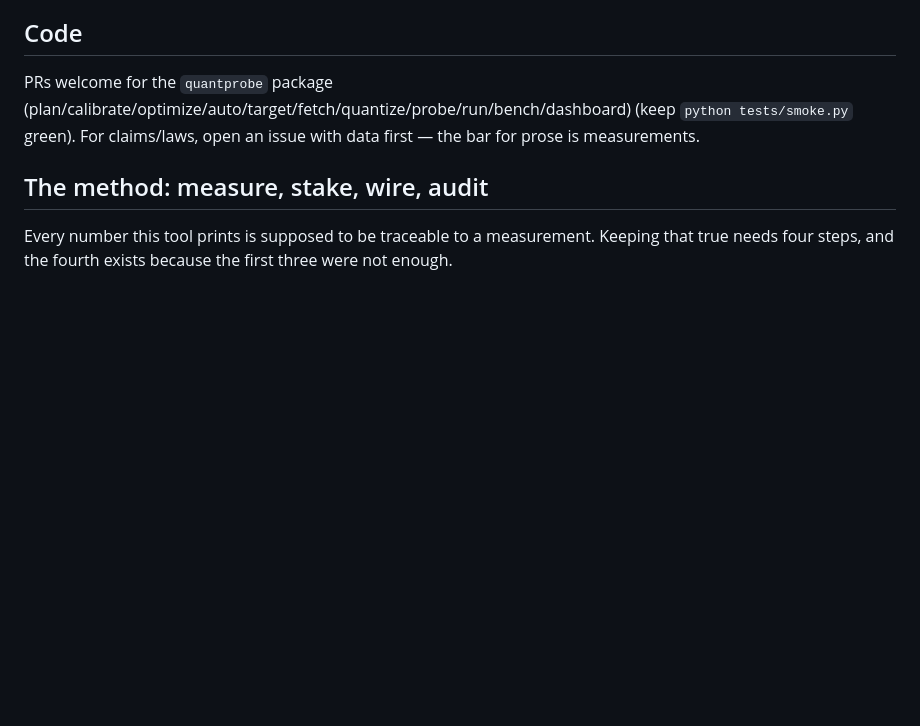
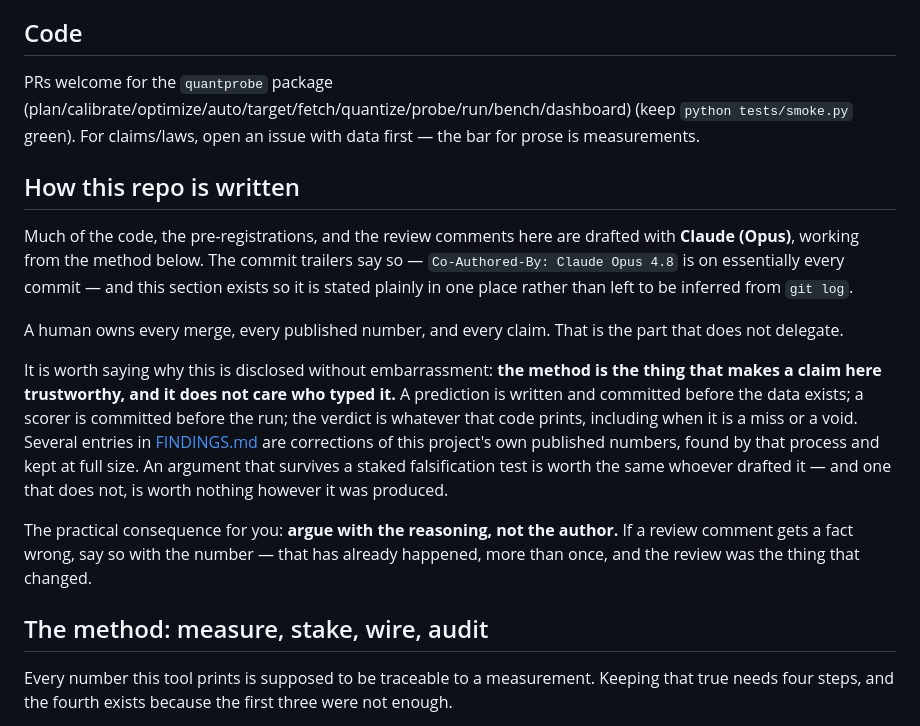
Before and after one commit to FedericoTs/quantprobe, a Markdown page: CONTRIBUTING.md, the part around the change. GitHub-like rendering; blank space fills up the shorter version.

Commit message:
CONTRIBUTING: state how this repo is written, rather than leaving it to git log
A contributor inferred it from the trailers and said so in a PR thread ("your (or Opus)
rationale"). They were right, and they had every reason to know: Co-Authored-By: Claude Opus 4.8
is on essentially every commit in the history. So disclosure had already happened, permanently,
in the record - what was left was an inconsistency, fully stated in commits and unstated
everywhere a contributor actually reads.

Saying nothing was therefore not the neutral option; it was maintaining that gap. Per-comment
trailers were the other candidate and are worse: noise on every thread, and they drag a meta
conversation into technical review where it does not belong. One canonical paragraph is enough.

Stated without hedging, because the method is what makes a claim here trustworthy and it does not
care who typed it: predictions are committed before the data exists, scorers before the run, and
the verdict is whatever that code prints - including the misses and the two voids. Several
FINDINGS entries are corrections of this project's own published numbers. An argument that
survives a staked falsification test is worth the same whoever drafted it; one that does not is
worth nothing however it was produced.

A human owns every merge, every published number, and every claim. That part does not delegate,
and the section says so.

Ends on the consequence that actually matters for contributors: argue with the reasoning, not the
author. That is not a slogan here - it happened in PR #6 this week, where a contributor pushed
back with dates, was right, and the review changed.

Co-Authored-By: Claude Opus 4.8 <noreply@anthropic.com>

```diff
--- a/CONTRIBUTING.md
+++ b/CONTRIBUTING.md
@@ -19,6 +19,28 @@ A model whose fragile end breaks the current pattern is a finding, not a failure
 ## Code
 PRs welcome for the `quantprobe` package (plan/calibrate/optimize/auto/target/fetch/quantize/probe/run/bench/dashboard) (keep `python tests/smoke.py` green). For claims/laws,
 open an issue with data first — the bar for prose is measurements.
+
+## How this repo is written
+
+Much of the code, the pre-registrations, and the review comments here are drafted with **Claude
+(Opus)**, working from the method below. The commit trailers say so — `Co-Authored-By: Claude
+Opus 4.8` is on essentially every commit — and this section exists so it is stated plainly in
+one place rather than left to be inferred from `git log`.
+
+A human owns every merge, every published number, and every claim. That is the part that does not
+delegate.
+
+It is worth saying why this is disclosed without embarrassment: **the method is the thing that
+makes a claim here trustworthy, and it does not care who typed it.** A prediction is written and
+committed before the data exists; a scorer is committed before the run; the verdict is whatever
+that code prints, including when it is a miss or a void. Several entries in
+[FINDINGS.md](FINDINGS.md) are corrections of this project's own published numbers, found by that
+process and kept at full size. An argument that survives a staked falsification test is worth the
+same whoever drafted it — and one that does not, is worth nothing however it was produced.
+
+The practical consequence for you: **argue with the reasoning, not the author.** If a review
+comment gets a fact wrong, say so with the number — that has already happened, more than once, and
+the review was the thing that changed.
 
 ## The method: measure, stake, wire, audit
 
```
